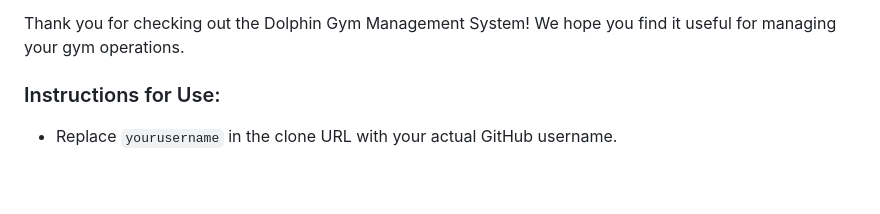
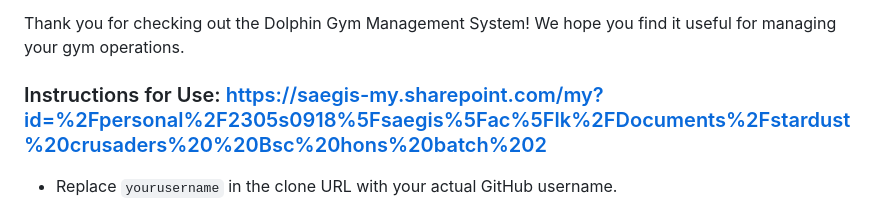
Before and after one commit to RicheByte/gymsite, a Markdown page: README.md, the part around the change. Rendered like a GitHub page; blank space fills up the shorter version.

```diff
--- a/README.md
+++ b/README.md
@@ -110,7 +110,7 @@ This project is licensed under the MIT License. See the LICENSE file for details
 Thank you for checking out the Dolphin Gym Management System! We hope you find it useful for managing your gym operations.
 
 
-### Instructions for Use:
+### Instructions for Use: https://saegis-my.sharepoint.com/my?id=%2Fpersonal%2F2305s0918%5Fsaegis%5Fac%5Flk%2FDocuments%2Fstardust%20crusaders%20%20Bsc%20hons%20batch%202
 
 - Replace `yourusername` in the clone URL with your actual GitHub username.
 
```
